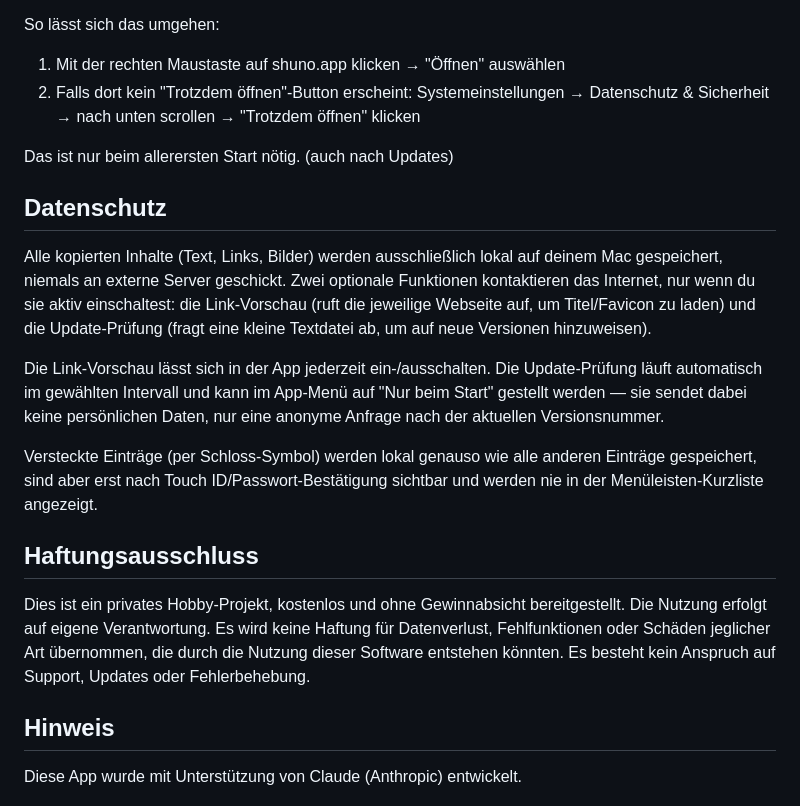
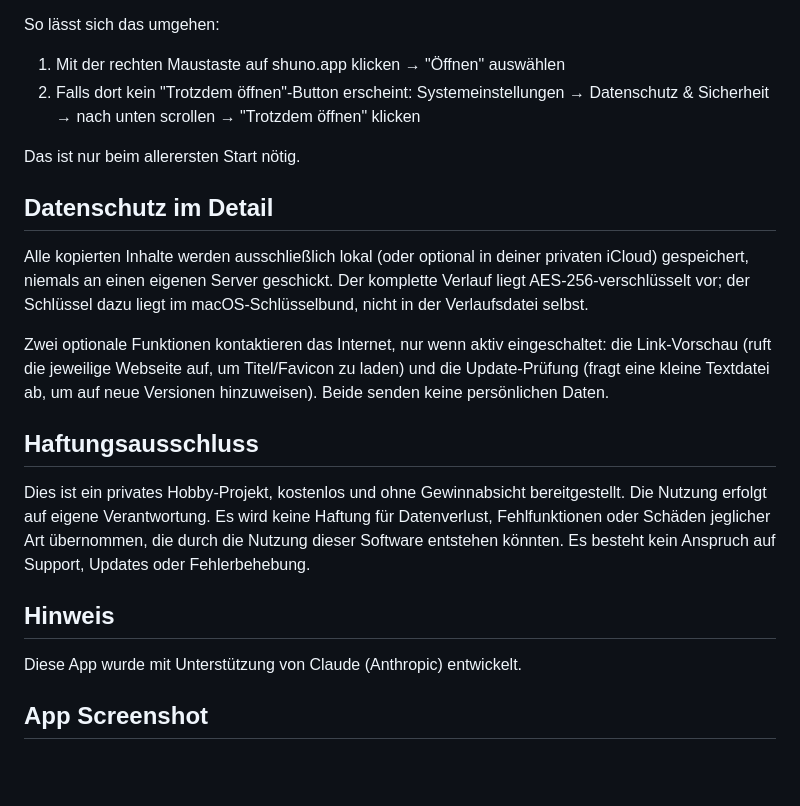
Before and after one commit to ozevstudio/shuno, a Markdown page: README.md, the part around one of its changes. Drawn GitHub-style; blank space fills up the shorter version.

```diff
--- a/README.md
+++ b/README.md
@@ -36,15 +48,13 @@ So lässt sich das umgehen:
 1. Mit der rechten Maustaste auf shuno.app klicken → "Öffnen" auswählen
 2. Falls dort kein "Trotzdem öffnen"-Button erscheint: Systemeinstellungen → Datenschutz & Sicherheit → nach unten scrollen → "Trotzdem öffnen" klicken
 
-Das ist nur beim allerersten Start nötig. (auch nach Updates)
+Das ist nur beim allerersten Start nötig.
 
-## Datenschutz
+## Datenschutz im Detail
 
-Alle kopierten Inhalte (Text, Links, Bilder) werden ausschließlich lokal auf deinem Mac gespeichert, niemals an externe Server geschickt. Zwei optionale Funktionen kontaktieren das Internet, nur wenn du sie aktiv einschaltest: die Link-Vorschau (ruft die jeweilige Webseite auf, um Titel/Favicon zu laden) und die Update-Prüfung (fragt eine kleine Textdatei ab, um auf neue Versionen hinzuweisen).
+Alle kopierten Inhalte werden ausschließlich lokal (oder optional in deiner privaten iCloud) gespeichert, niemals an einen eigenen Server geschickt. Der komplette Verlauf liegt AES-256-verschlüsselt vor; der Schlüssel dazu liegt im macOS-Schlüsselbund, nicht in der Verlaufsdatei selbst.
 
-Die Link-Vorschau lässt sich in der App jederzeit ein-/ausschalten. Die Update-Prüfung läuft automatisch im gewählten Intervall und kann im App-Menü auf "Nur beim Start" gestellt werden — sie sendet dabei keine persönlichen Daten, nur eine anonyme Anfrage nach der aktuellen Versionsnummer.
-
-Versteckte Einträge (per Schloss-Symbol) werden lokal genauso wie alle anderen Einträge gespeichert, sind aber erst nach Touch ID/Passwort-Bestätigung sichtbar und werden nie in der Menüleisten-Kurzliste angezeigt.
+Zwei optionale Funktionen kontaktieren das Internet, nur wenn aktiv eingeschaltet: die Link-Vorschau (ruft die jeweilige Webseite auf, um Titel/Favicon zu laden) und die Update-Prüfung (fragt eine kleine Textdatei ab, um auf neue Versionen hinzuweisen). Beide senden keine persönlichen Daten.
 
 ## Haftungsausschluss
 
@@ -54,4 +64,5 @@ Dies ist ein privates Hobby-Projekt, kostenlos und ohne Gewinnabsicht bereitgest
 
 Diese App wurde mit Unterstützung von Claude (Anthropic) entwickelt.
 
+## App Screenshot
 
```
Also changed, not shown: other parts of README.md (+23 -18 lines).
